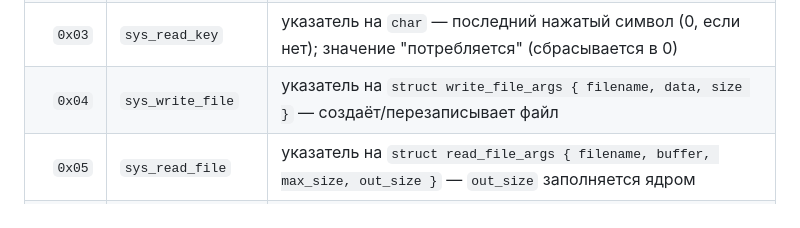
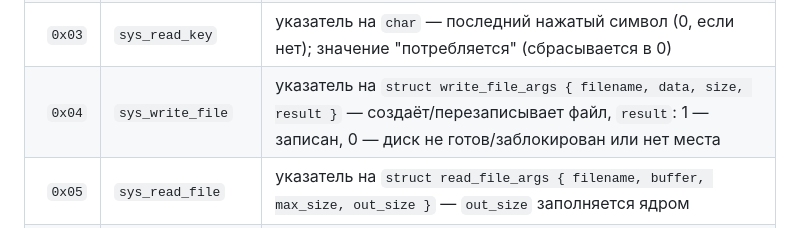
Before and after one commit to mdudnikov82-beep/AxOS, a Markdown page: README.md, the part around the change. Rendered like a GitHub page.

Commit message:
Document write_file_args.result in the syscall table
Left stale after the previous commit added a result field so
write.bin could stop lying about success - the README's SYS_WRITE_FILE
row still showed the old 3-field struct.

```diff
--- a/README.md
+++ b/README.md
@@ -134,7 +134,7 @@ ring3 и обратный вызов в ring0 через `int 0x80`.
 | `0x01`     | `sys_print_string`  | указатель на C-строку (`\0`) |
 | `0x02`     | `sys_clear_screen`  | не используется               |
 | `0x03`     | `sys_read_key`      | указатель на `char` — последний нажатый символ (0, если нет); значение "потребляется" (сбрасывается в 0) |
-| `0x04`     | `sys_write_file`    | указатель на `struct write_file_args { filename, data, size }` — создаёт/перезаписывает файл |
+| `0x04`     | `sys_write_file`    | указатель на `struct write_file_args { filename, data, size, result }` — создаёт/перезаписывает файл, `result`: 1 — записан, 0 — диск не готов/заблокирован или нет места |
 | `0x05`     | `sys_read_file`     | указатель на `struct read_file_args { filename, buffer, max_size, out_size }` — `out_size` заполняется ядром |
 | `0x06`     | `sys_exit`          | не используется — текущая задача завершается (см. "Жизненный цикл задач") |
 
```
